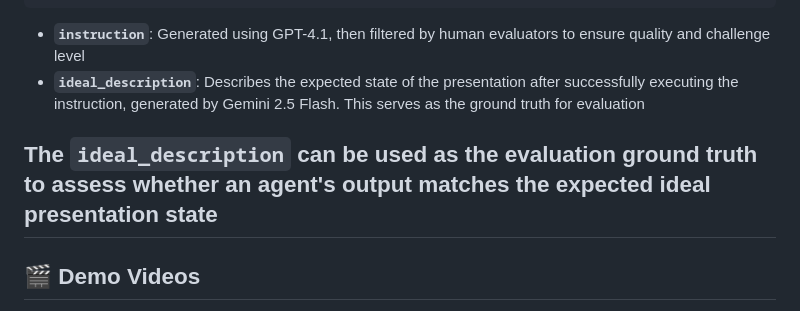
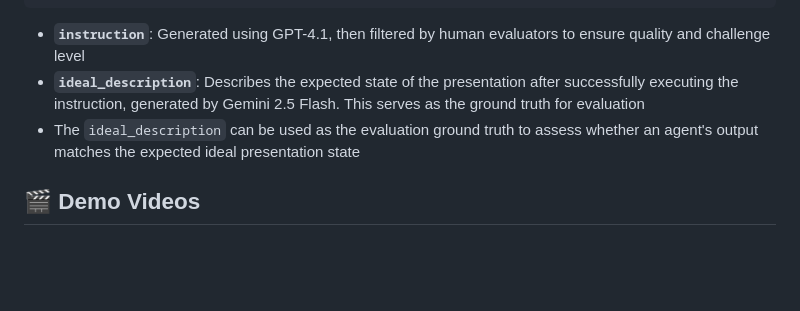
Before and after one commit to KyuDan1/Talk-to-Your-Slides, a Markdown page: README.md, the part around the change. GitHub-like rendering; blank space fills up the shorter version.

```diff
--- a/README.md
+++ b/README.md
@@ -68,9 +68,8 @@ Each instance in TSBench-Hard follows the structure:
 
 - **`instruction`**: Generated using GPT-4.1, then filtered by human evaluators to ensure quality and challenge level
 - **`ideal_description`**: Describes the expected state of the presentation after successfully executing the instruction, generated by Gemini 2.5 Flash. This serves as the ground truth for evaluation
+- The `ideal_description` can be used as the evaluation ground truth to assess whether an agent's output matches the expected ideal presentation state
 
-The `ideal_description` can be used as the evaluation ground truth to assess whether an agent's output matches the expected ideal presentation state
----
 
 ## 🎬 Demo Videos
 
```
